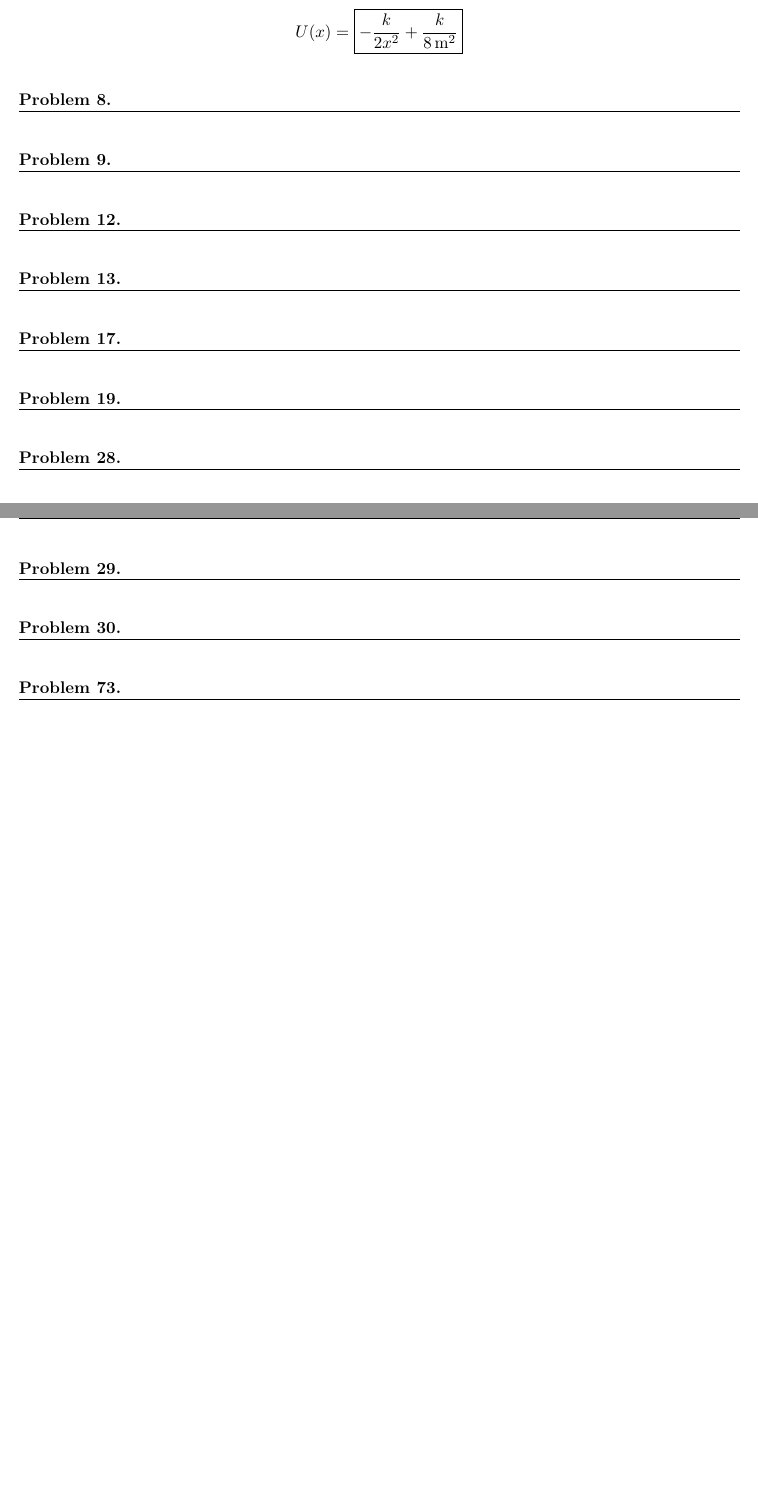
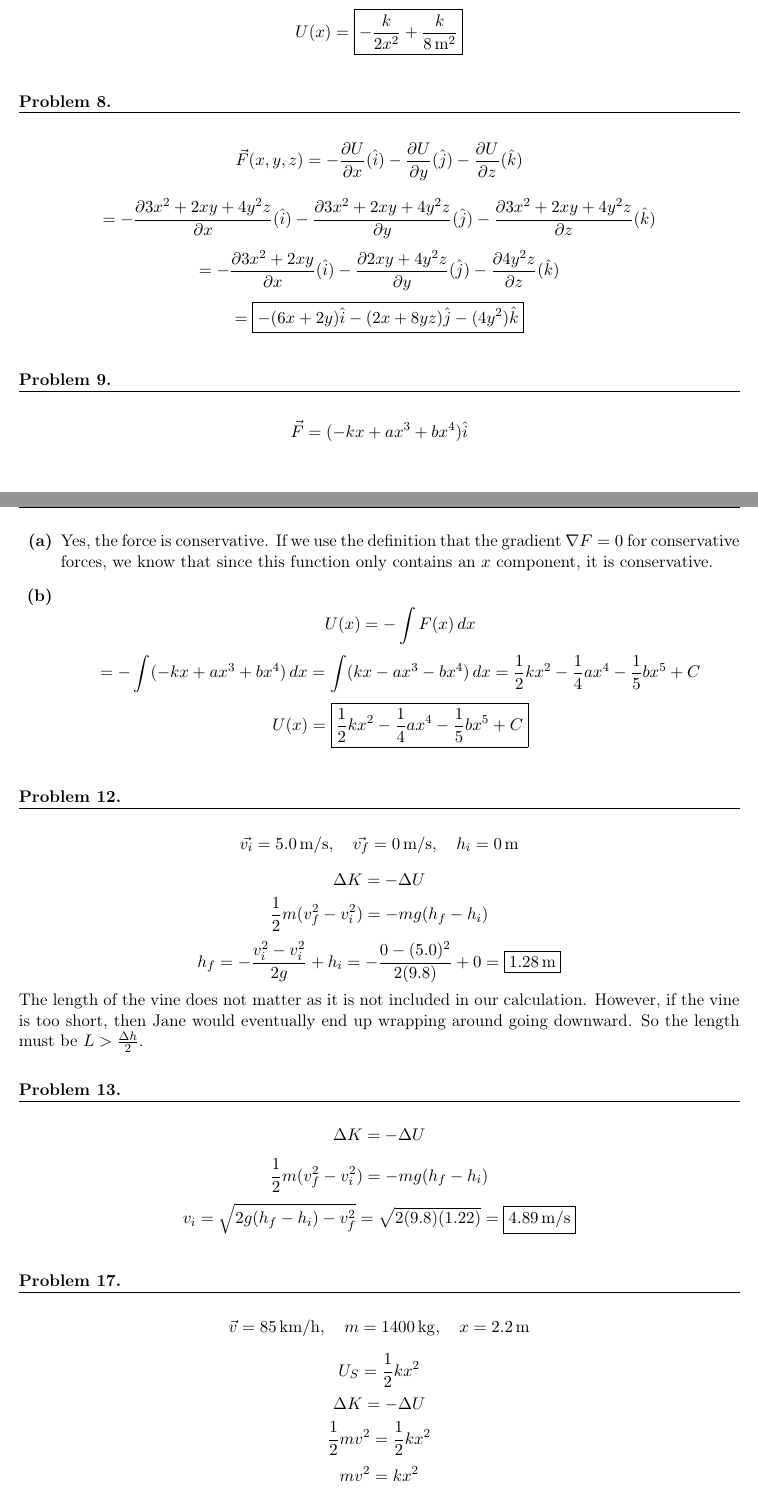
Before and after one commit to Tw1ZZLER/PHYS2311-Physics-1, a LaTeX problem sheet (hw/ch8/ch8.tex): two parts of pages 2 and 3 of 3 before the commit and two parts of pages 2 and 3 of 6 after it, joined at a grey line, cut so that both start at the same text. The pictures show the PDF file hw/ch8/ch8.pdf that the author committed with the source.

Commit message:
Finished ch8

```diff
--- a/hw/ch8/ch8.tex
+++ b/hw/ch8/ch8.tex
@@ -95,10 +95,38 @@ U(x)=\boxed{-\frac{k}{2x^2}+\frac{k}{\qty{8}{m^2}}}
 
 % Problem 8
 \question
-
+\[
+\vec{F}(x,y,z)=-\frac{\partial U}{\partial x}(\hat{i})-\frac{\partial U}{\partial y}(\hat{j})-\frac{\partial U}{\partial z}(\hat{k})
+\]
+\[
+=-\frac{\partial 3x^2+2xy+4y^2z}{\partial x}(\hat{i})-\frac{\partial 3x^2+2xy+4y^2z}{\partial y}(\hat{j})-\frac{\partial 3x^2+2xy+4y^2z}{\partial z}(\hat{k})
+\]
+\[
+=-\frac{\partial 3x^2+2xy}{\partial x}(\hat{i})-\frac{\partial 2xy+4y^2z}{\partial y}(\hat{j})-\frac{\partial 4y^2z}{\partial z}(\hat{k})
+\]
+\[
+    =\boxed{-(6x+2y) \hat{i} - (2x + 8yz)\hat{j}-(4y^2)\hat{k}}
+\]
 
 
 % Problem 9
 \question
+\[
+    \vec{F}=(-kx+ax^3+bx^4)\hat{i}
+\]
+\begin{alphaparts}
+    \questionpart
+        Yes, the force is conservative. If we use the definition that the gradient $\nabla F = 0$ for conservative forces, we know that since this function only contains an $x$ component, it is conservative.
+    \questionpart
+    \[
+    U(x)=-\int  F(x)\,dx
+    \]
+    \[
+        =-\int(-kx+ax^3+bx^4)\, dx = \int(kx-ax^3-bx^4)\, dx = \frac{1}{2}kx^2 - \frac{1}{4}ax^4-\frac{1}{5}bx^5 + C
+    \]
+    \[
+        U(x) = \boxed{\frac{1}{2}kx^2 - \frac{1}{4}ax^4-\frac{1}{5}bx^5 + C}
+    \]
+\end{alphaparts}
 
 
@@ -110,10 +146,24 @@ U(x)=\boxed{-\frac{k}{2x^2}+\frac{k}{\qty{8}{m^2}}}
+    h_f=-\frac{v_i^2-v_i^2}{2g}+h_i=-\frac{0-(5.0)^2}{2(9.8)}+0=\boxed{\qty{1.28}{m}}
+\]
+The length of the vine does not matter as it is not included in our calculation. However, if the vine is too short, then Jane would eventually end up wrapping around going downward. So the length must be $L>\frac{\Delta h}{2}$.
 
 
 % Problem 13
 \question
-
+\[
+\Delta K = - \Delta U
+\]\[
+\frac{1}{2}m(v_f^2-v_i^2)=-mg(h_f-h_i)
+\]
+\[
+    v_i = \sqrt{2g(h_f-h_i)-v_f^2} = \sqrt{2(9.8)(1.22)} = \boxed{\qty{4.89}{m/s}}
+\]
 
 
 % Problem 17
 \setcounter{questionCounter}{16}
 \question
+\[
+    \vec{v}=\qty{85}{km/h}, \quad m=\qty{1400}{kg}, \quad x=\qty{2.2}{m}
+\]\[
+U_S = \frac{1}{2}kx^2
@@ -123,3 +186,17 @@ U(x)=\boxed{-\frac{k}{2x^2}+\frac{k}{\qty{8}{m^2}}}
 % Problem 19
 \setcounter{questionCounter}{18}
 \question
+\begin{alphaparts}
+    % Part A
+    \questionpart
+\[
+    U_S = -\frac{1}{2}kx^2 = -\frac{1}{2}(875)(0.220)^2 = \qty{-21.175}{J}
+\]
+\[
+\Delta K = - \Delta U
+\]
+\[
+\Delta K = 21.175
+\]
+\[
+    \frac{1}{2}mv^2 = 21.175
@@ -125,0 +229 @@ U(x)=\boxed{-\frac{k}{2x^2}+\frac{k}{\qty{8}{m^2}}}
+K_i + U_i = K_f + U_f + E_{\text{therm}}
@@ -125,0 +242,21 @@ U(x)=\boxed{-\frac{k}{2x^2}+\frac{k}{\qty{8}{m^2}}}
+\question
+\begin{alphaparts}
+\questionpart
+\[
+    \mu_k = 0.090, \quad v_i = \qty{0}{m/s}, \quad d = \qty{85}{m}, \quad h_i = 85\sin(28) \unit{m}, \quad h_f = \qty{0}{m}
+\]
+\[
+K_i + U_i = K_f + U_f + f_kd
+\]
+\[
+    0 + mgh_i = \frac{1}{2}mv_f^2 + 0 + \mu_kmg\cos(\theta) d
+\]
+\[
+    gh_i - \mu_kg\cos(\theta)d = \frac{1}{2}v_f^2
+\]
+\[
+    v_f=\sqrt{2g(h_i-\mu_k\cos\theta d)}=\sqrt{2(9.8)(85\sin(28)-(0.090)(85)(\cos(28))} = \boxed{\qty{25.49}{m/s}}
+\]
+\questionpart
+\[
+    v_i = \qty{25}{m/s}, \quad v_f = \qty{0}{m/s}, \quad h_f, h_i = \qty{0}{m}, \quad \mu_k = 0.090
@@ -125,0 +277,11 @@ U(x)=\boxed{-\frac{k}{2x^2}+\frac{k}{\qty{8}{m^2}}}
+\begin{alphaparts}
+    % Part A
+    \questionpart
+    \[
+    h_i = \qty{14.0}{m}, \quad h_f = \qty{0}{m}, \quad v_i = \qty{0}{m/s}, \quad m = \qty{0.145}{kg}
+    \]
+    \[
+    K_i + U_i = K_f + U_f
+    \]
+    \[
+        0 + mgh_i = \frac{1}{2}mv_f^2 + 0
@@ -143,0 +298 @@ U(x)=\boxed{-\frac{k}{2x^2}+\frac{k}{\qty{8}{m^2}}}
+        K_i + U_i = K_f + U_f + W_{air}
```
Also changed, not shown: hw/ch8/ch8.pdf, hw/ch8/ch8.tex (133 more changed lines).
